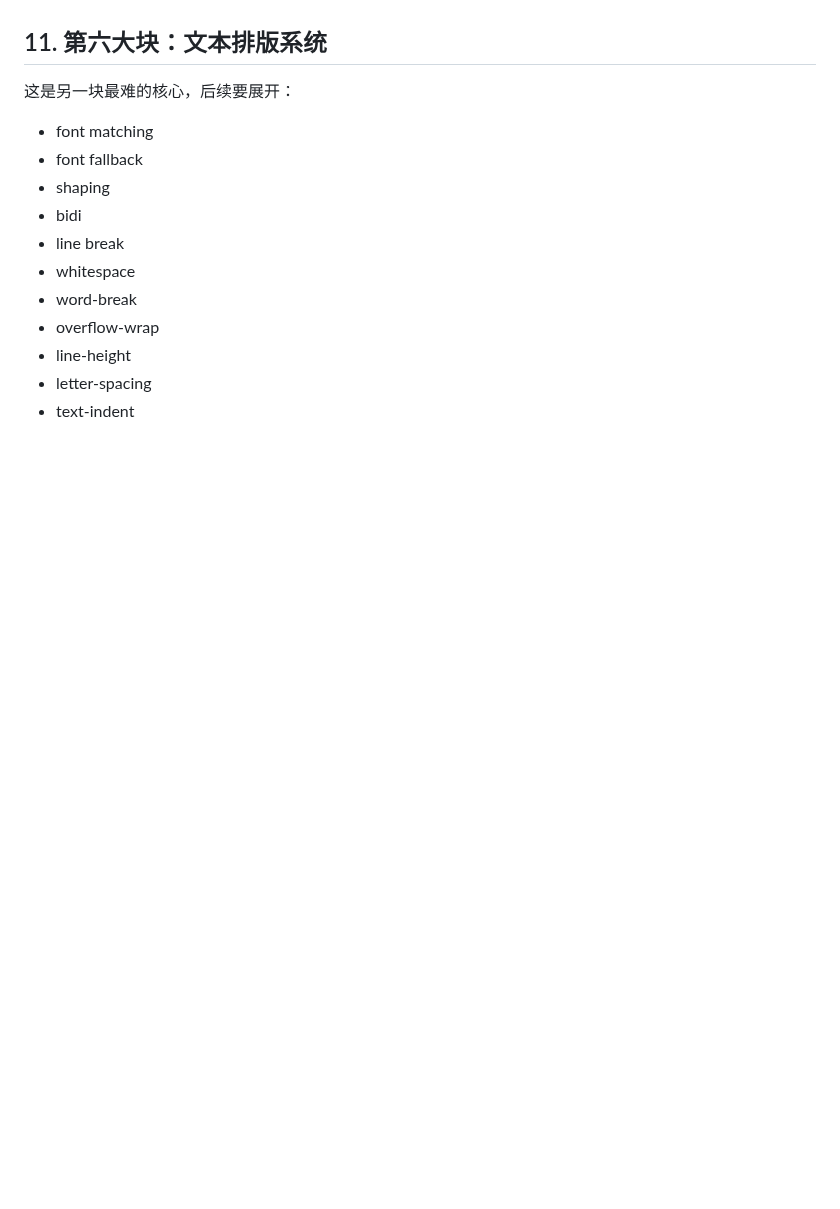
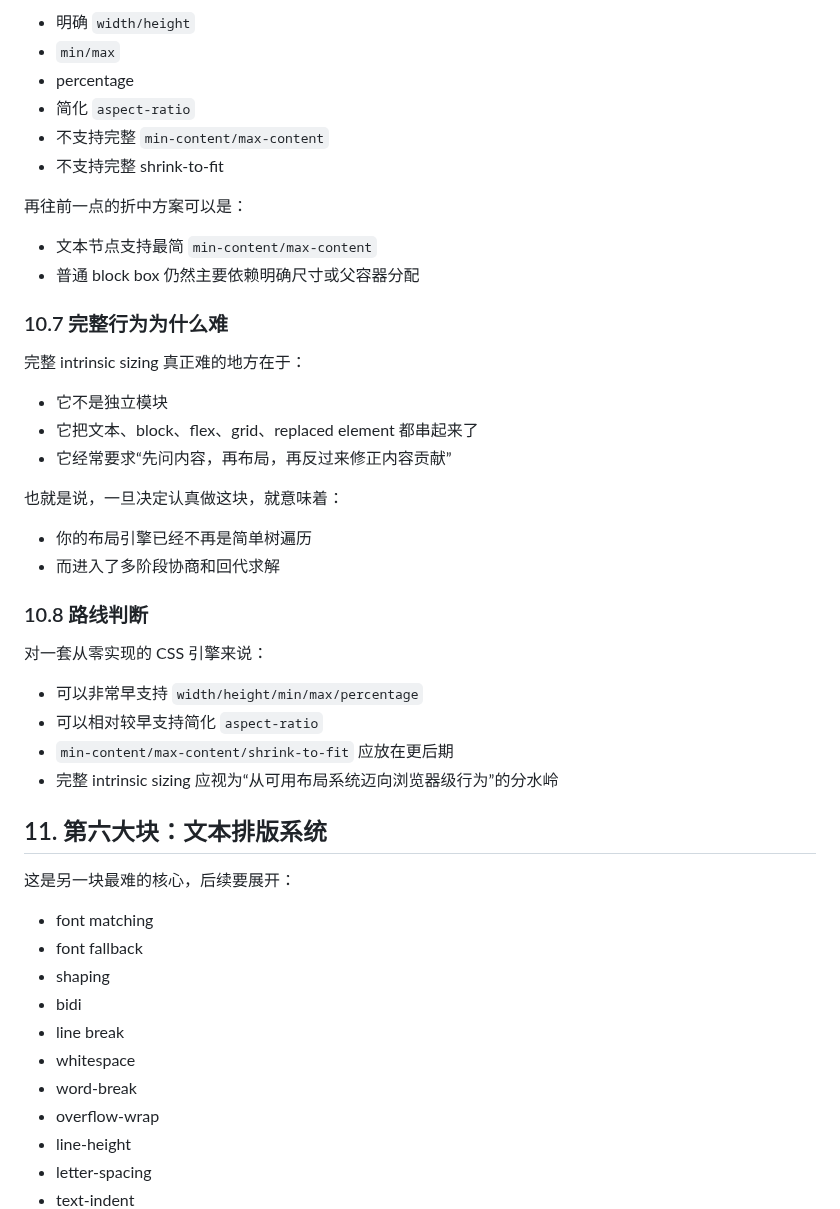
Before and after one commit to ch3coohlink/MetaEditor, a Markdown page: doc/legacy/css-roadmap.md, the part around one of its changes. GitHub-like rendering; blank space fills up the shorter version.

```diff
--- a/doc/legacy/css-roadmap.md
+++ b/doc/legacy/css-roadmap.md
@@ -899,3 +1041,36 @@ fragmentation 是很多“高级 CSS 看起来很分散、其实共享同一套
+- 明确 `width/height`
+- `min/max`
+- percentage
+- 简化 `aspect-ratio`
+- 不支持完整 `min-content/max-content`
+- 不支持完整 shrink-to-fit
+
+再往前一点的折中方案可以是：
+
+- 文本节点支持最简 `min-content/max-content`
+- 普通 block box 仍然主要依赖明确尺寸或父容器分配
+
+### 10.7 完整行为为什么难
+
+完整 intrinsic sizing 真正难的地方在于：
+
+- 它不是独立模块
+- 它把文本、block、flex、grid、replaced element 都串起来了
+- 它经常要求“先问内容，再布局，再反过来修正内容贡献”
+
+也就是说，一旦决定认真做这块，就意味着：
+
+- 你的布局引擎已经不再是简单树遍历
+- 而进入了多阶段协商和回代求解
+
+### 10.8 路线判断
+
+对一套从零实现的 CSS 引擎来说：
+
+- 可以非常早支持 `width/height/min/max/percentage`
+- 可以相对较早支持简化 `aspect-ratio`
+- `min-content/max-content/shrink-to-fit` 应放在更后期
+- 完整 intrinsic sizing 应视为“从可用布局系统迈向浏览器级行为”的分水岭
 
 ## 11. 第六大块：文本排版系统
 
```
Also changed, not shown: other parts of doc/legacy/css-roadmap.md (+150 -8 lines).
